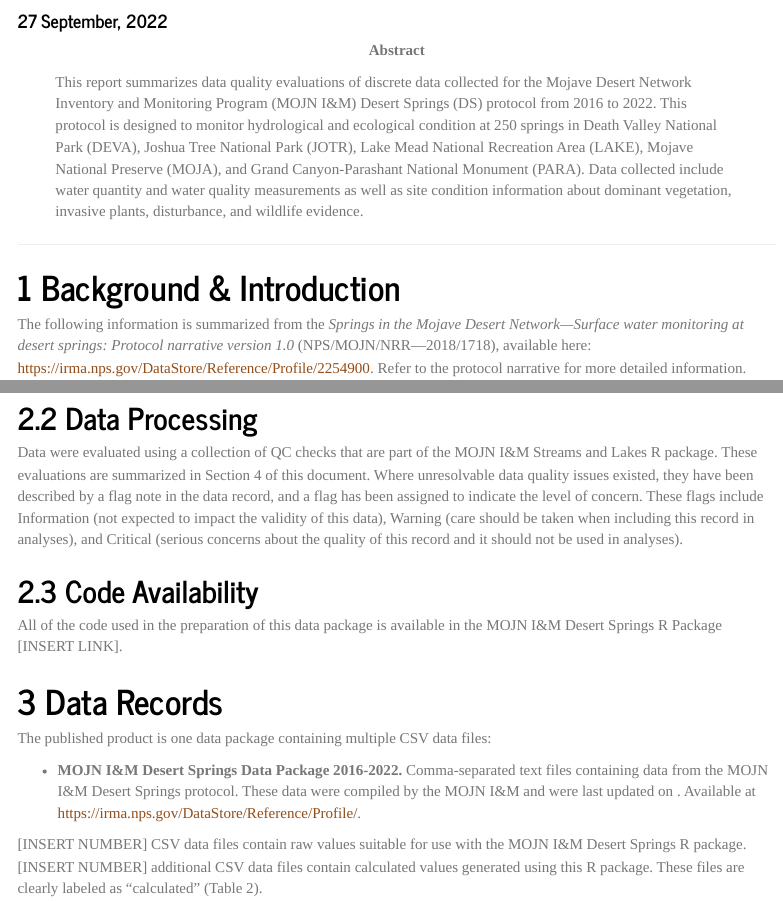
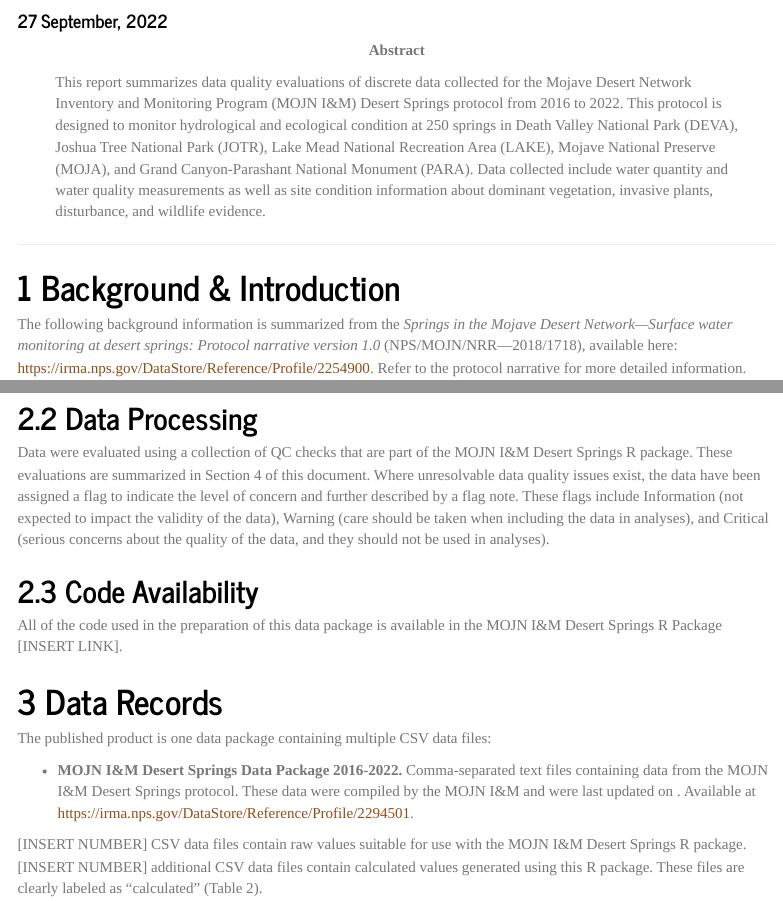
Before and after one commit to nationalparkservice/mojn-ds-drr, an R Markdown document (MOJN-DS-DRR.Rmd): the page in a window 1100 px wide, from 450 px down, and a second part further down, joined at a grey line. Rendered offline with R 4.5, knitr and Pandoc, with nearby package versions; code that draws random numbers runs with fixed seeds of ours; some code elsewhere in the file could not run offline; menus at the side of the page are left out; long lines of code are wrapped.

Commit message:
Edits and improvments based on LG's feedback

```diff
--- a/MOJN-DS-DRR.Rmd
+++ b/MOJN-DS-DRR.Rmd
@@ -2,10 +2,10 @@
 params:
 
   reportNumber: ""                           # Optional. Only include this if publishing in the semi-official Data Release Report Series. Contact Joe if you are.
-  reportRefID:
+  reportRefID: 2294501
   packageAbstract: >-
-    This report summarizes data quality evaluations of discrete data collected for the Mojave Desert Network Inventory and Monitoring Program (MOJN I&M) Desert Springs (DS) protocol from 2016 to 2022. This protocol is designed to monitor hydrological and ecological condition at 250 springs in Death Valley National Park (DEVA), Joshua Tree National Park (JOTR), Lake Mead National Recreation Area (LAKE), Mojave National Preserve (MOJA), and Grand Canyon-Parashant National Monument (PARA). Data collected include water quantity and water quality measurements as well as site condition information about dominant vegetation, invasive plants, disturbance, and wildlife evidence.
-  dataPackage1RefID:
+    This report summarizes data quality evaluations of discrete data collected for the Mojave Desert Network Inventory and Monitoring Program (MOJN I&M) Desert Springs protocol from 2016 to 2022. This protocol is designed to monitor hydrological and ecological condition at 250 springs in Death Valley National Park (DEVA), Joshua Tree National Park (JOTR), Lake Mead National Recreation Area (LAKE), Mojave National Preserve (MOJA), and Grand Canyon-Parashant National Monument (PARA). Data collected include water quantity and water quality measurements as well as site condition information about dominant vegetation, invasive plants, disturbance, and wildlife evidence.
+  dataPackage1RefID: 2294501
   dataPackage1Title: "MOJN I&M Desert Springs Data Package 2016-2022"               # Should match title in data store.
   dataPackage1Description: "MOJN I&M DS 2016-2022"
   dataPackage2RefID: 0                              # Data Store reference ID for data set associated with this report. You must have at least one.
@@ -229,7 +229,7 @@ if (file.exists(file=here::here("data", "temp", "projectMetadata.RData"))) {
 <hr>
 # Background & Introduction
 
-The following information is summarized from the *Springs in the Mojave Desert Network—Surface water monitoring at desert springs: Protocol narrative version 1.0* (NPS/MOJN/NRR—2018/1718), available here: https://irma.nps.gov/DataStore/Reference/Profile/2254900. Refer to the protocol narrative for more detailed information.
+The following background information is summarized from the *Springs in the Mojave Desert Network—Surface water monitoring at desert springs: Protocol narrative version 1.0* (NPS/MOJN/NRR—2018/1718), available here: https://irma.nps.gov/DataStore/Reference/Profile/2254900. Refer to the protocol narrative for more detailed information.
 
 ## Significance
 
@@ -376,7 +376,7 @@ if (params$isAccessible == "yes") {
 
 ## Data Processing
 
-Data were evaluated using a collection of QC checks that are part of the MOJN I&M Streams and Lakes R package. These evaluations are summarized in Section 4 of this document. Where unresolvable data quality issues existed, they have been described by a flag note in the data record, and a flag has been assigned to indicate the level of concern. These flags include Information (not expected to impact the validity of this data), Warning (care should be taken when including this record in analyses), and Critical (serious concerns about the quality of this record and it should not be used in analyses).
+Data were evaluated using a collection of QC checks that are part of the MOJN I&M Desert Springs R package. These evaluations are summarized in Section 4 of this document. Where unresolvable data quality issues exist, the data have been assigned a flag to indicate the level of concern and further described by a flag note. These flags include Information (not expected to impact the validity of the data), Warning (care should be taken when including the data in analyses), and Critical (serious concerns about the quality of the data, and they should not be used in analyses).
 
 ## Code Availability
 
```
Also changed, not shown: MOJN-DS-DRR.Rmd (8 more changed lines).
